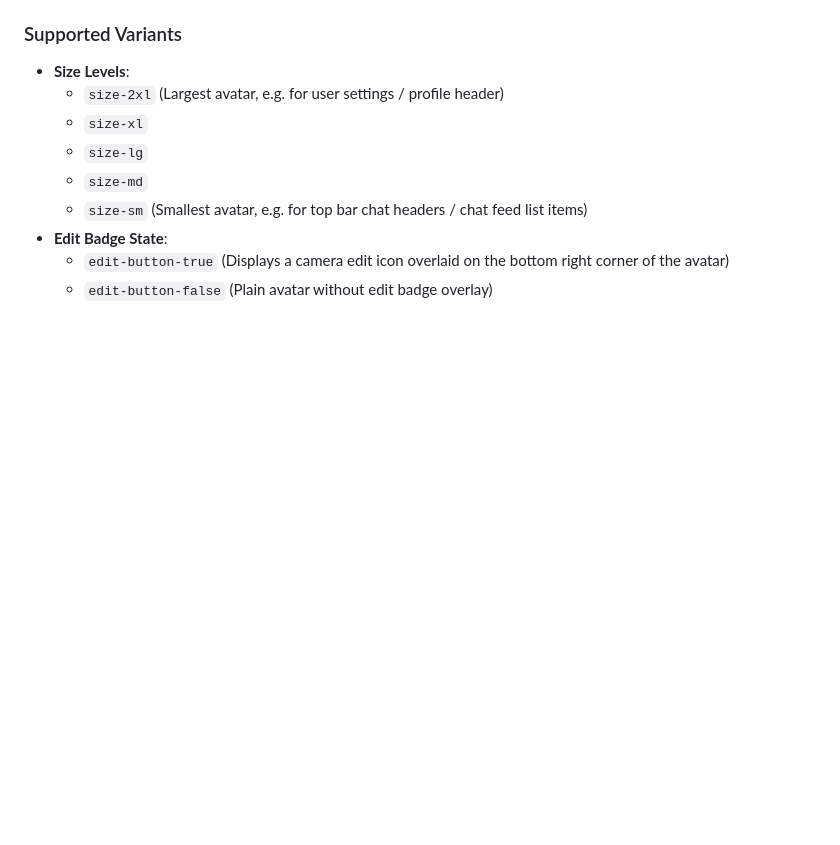
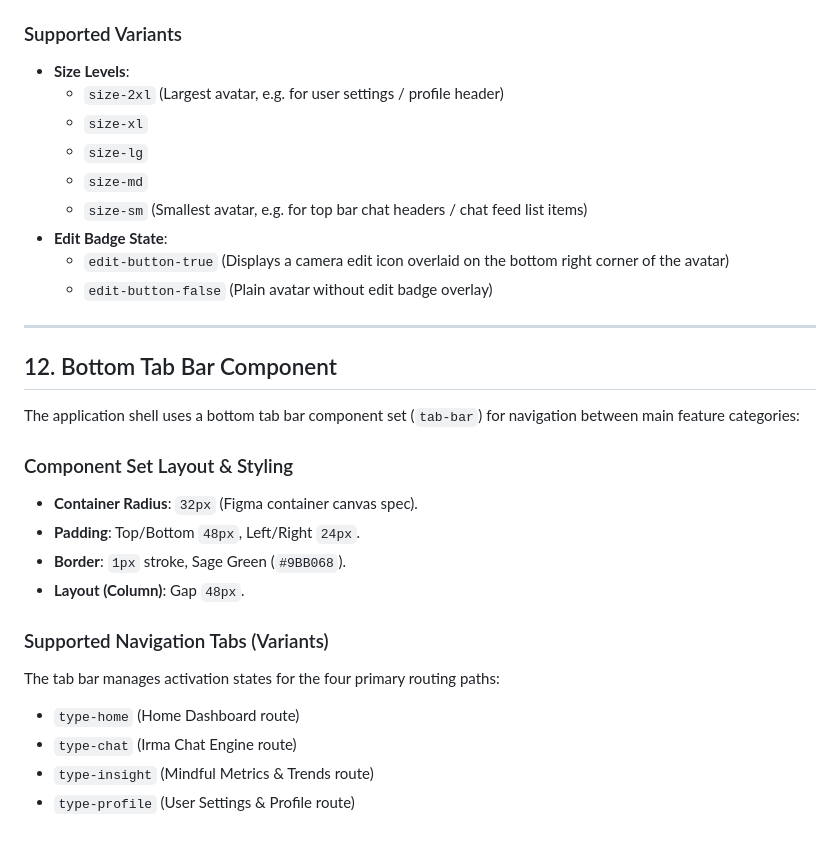
Before and after one commit to dsegelov123/Irma-App, a Markdown page: docs/ui_design_system.md, the part around the change. GitHub-like rendering; blank space fills up the shorter version.

Commit message:
docs: add Section 12 on bottom tab bar component

```diff
--- a/docs/ui_design_system.md
+++ b/docs/ui_design_system.md
@@ -447,3 +447,22 @@ The profile picture component set (`profile-picture`) manages user avatar sizing
 - **Edit Badge State**:
   - `edit-button-true` (Displays a camera edit icon overlaid on the bottom right corner of the avatar)
   - `edit-button-false` (Plain avatar without edit badge overlay)
+
+---
+
+## 12. Bottom Tab Bar Component
+
+The application shell uses a bottom tab bar component set (`tab-bar`) for navigation between main feature categories:
+
+### Component Set Layout & Styling
+- **Container Radius**: `32px` (Figma container canvas spec).
+- **Padding**: Top/Bottom `48px`, Left/Right `24px`.
+- **Border**: `1px` stroke, Sage Green (`#9BB068`).
+- **Layout (Column)**: Gap `48px`.
+
+### Supported Navigation Tabs (Variants)
+The tab bar manages activation states for the four primary routing paths:
+- `type-home` (Home Dashboard route)
+- `type-chat` (Irma Chat Engine route)
+- `type-insight` (Mindful Metrics & Trends route)
+- `type-profile` (User Settings & Profile route)
```
